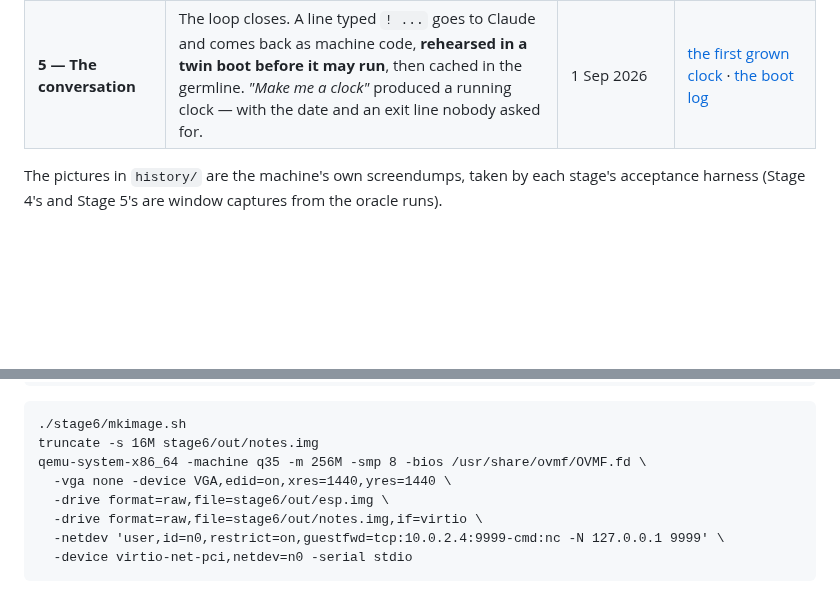
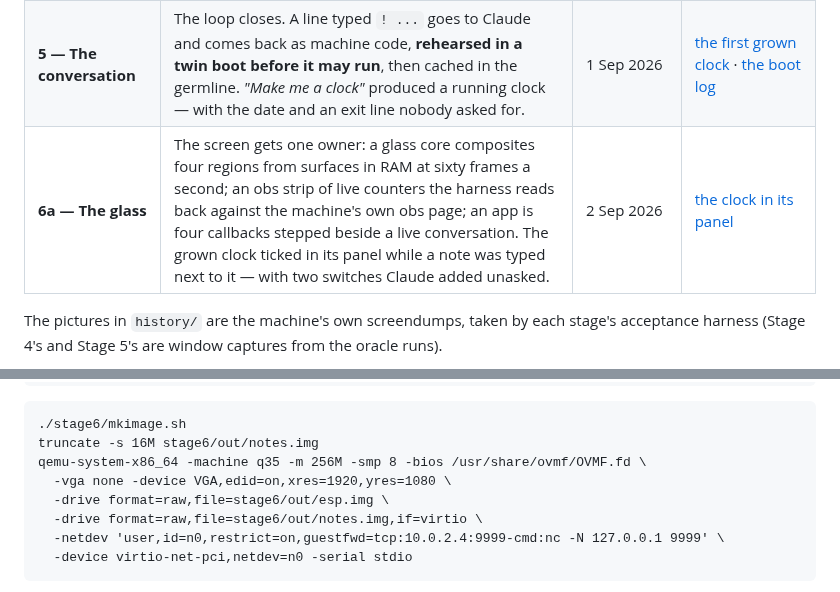
Before and after one commit to IndyWH/germos, a Markdown page: README.md, 2 parts joined by grey strips. Drawn GitHub-style; blank space fills up the shorter version.

```diff
--- a/README.md
+++ b/README.md
@@ -18,6 +18,7 @@ The project went live on 31 August 2026 with an empty folder. Every stage is a g
 | **3 — Memory of its own** | A virtio-blk driver and an append-only notebook filesystem, grown overnight in one unattended run. Typed lines survive a reboot: *"It remembers!"* | 1 Sep 2026 | [it remembers](history/2026-09-01-stage3-it-remembers.png) |
 | **4 — The umbilical** | virtio-net, a minimal TCP/IP stack, and a caged network with one door to a broker that relays to Claude. The booted OS asked Claude its first question and printed the answer. | 1 Sep 2026 | [the first conversation](history/2026-09-01-first-conversation.png) |
 | **5 — The conversation** | The loop closes. A line typed `! ...` goes to Claude and comes back as machine code, **rehearsed in a twin boot before it may run**, then cached in the germline. *"Make me a clock"* produced a running clock — with the date and an exit line nobody asked for. | 1 Sep 2026 | [the first grown clock](history/2026-09-01-first-grown-clock.png) · [the boot log](history/2026-09-01-stage5-boot-log.png) |
+| **6a — The glass** | The screen gets one owner: a glass core composites four regions from surfaces in RAM at sixty frames a second; an obs strip of live counters the harness reads back against the machine's own obs page; an app is four callbacks stepped beside a live conversation. The grown clock ticked in its panel while a note was typed next to it — with two switches Claude added unasked. | 2 Sep 2026 | [the clock in its panel](history/2026-09-02-ring6a-clock-in-panel.png) |
 
 The pictures in `history/` are the machine's own screendumps, taken by each stage's acceptance harness (Stage 4's and Stage 5's are window captures from the oracle runs).
 
@@ -114,7 +115,7 @@ python3 broker/glass.py
 ./stage6/mkimage.sh
 truncate -s 16M stage6/out/notes.img
 qemu-system-x86_64 -machine q35 -m 256M -smp 8 -bios /usr/share/ovmf/OVMF.fd \
-  -vga none -device VGA,edid=on,xres=1440,yres=1440 \
+  -vga none -device VGA,edid=on,xres=1920,yres=1080 \
   -drive format=raw,file=stage6/out/esp.img \
   -drive format=raw,file=stage6/out/notes.img,if=virtio \
   -netdev 'user,id=n0,restrict=on,guestfwd=tcp:10.0.2.4:9999-cmd:nc -N 127.0.0.1 9999' \
```
Also changed, not shown: HANDOVER.md (+53 -13 lines), history/2026-09-02-ring6a-clock-in-panel.png (added).
